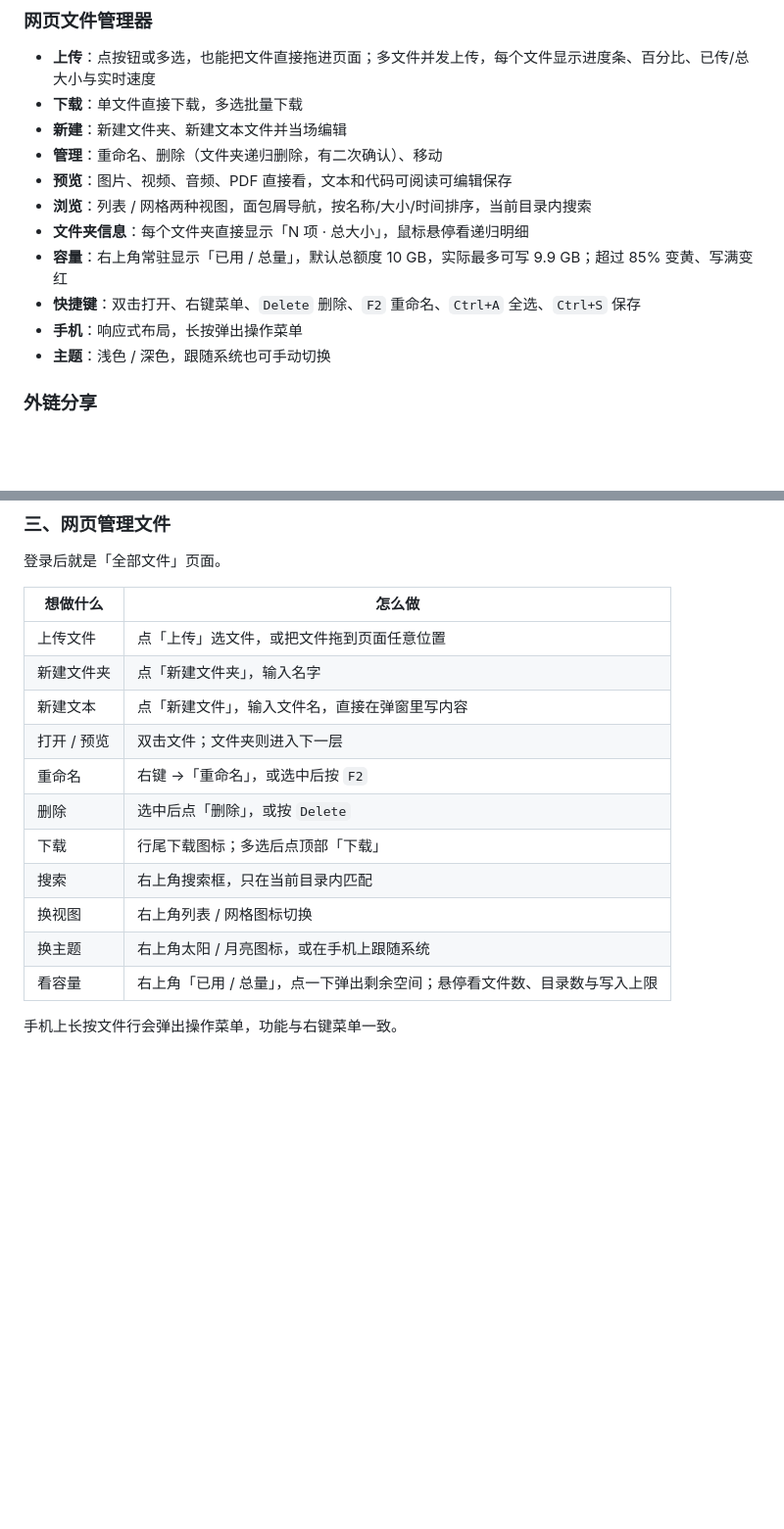
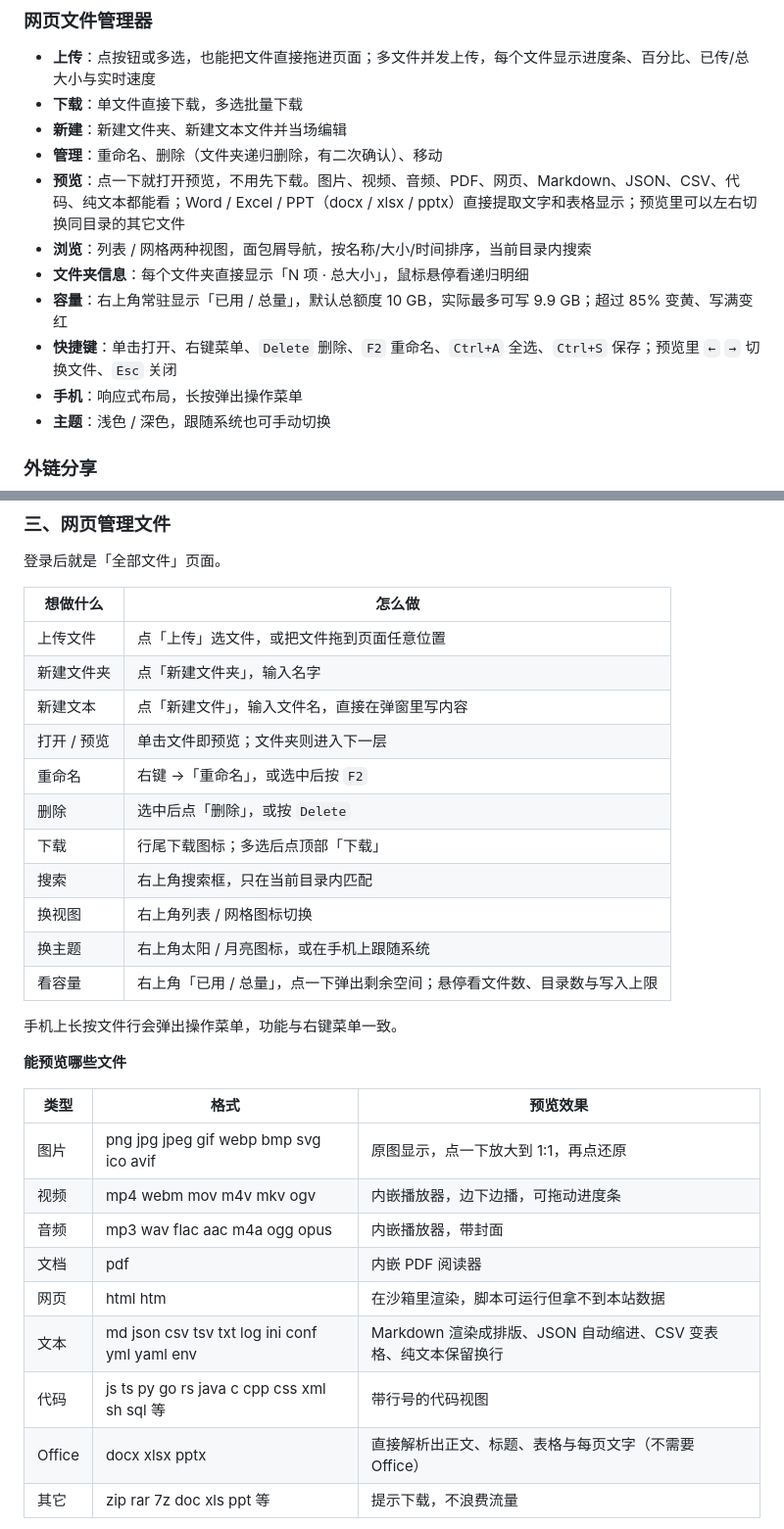
Before and after one commit to shiqiufeng/r2-webdav, a Markdown page: README.md, 2 parts joined by grey strips. Shown at 98% size. Rendered like a GitHub page; blank space fills up the shorter version.

```diff
--- a/README.md
+++ b/README.md
@@ -26,11 +26,11 @@
 - **下载**：单文件直接下载，多选批量下载
 - **新建**：新建文件夹、新建文本文件并当场编辑
 - **管理**：重命名、删除（文件夹递归删除，有二次确认）、移动
-- **预览**：图片、视频、音频、PDF 直接看，文本和代码可阅读可编辑保存
+- **预览**：点一下就打开预览，不用先下载。图片、视频、音频、PDF、网页、Markdown、JSON、CSV、代码、纯文本都能看；Word / Excel / PPT（docx / xlsx / pptx）直接提取文字和表格显示；预览里可以左右切换同目录的其它文件
 - **浏览**：列表 / 网格两种视图，面包屑导航，按名称/大小/时间排序，当前目录内搜索
 - **文件夹信息**：每个文件夹直接显示「N 项 · 总大小」，鼠标悬停看递归明细
 - **容量**：右上角常驻显示「已用 / 总量」，默认总额度 10 GB，实际最多可写 9.9 GB；超过 85% 变黄、写满变红
-- **快捷键**：双击打开、右键菜单、`Delete` 删除、`F2` 重命名、`Ctrl+A` 全选、`Ctrl+S` 保存
+- **快捷键**：单击打开、右键菜单、`Delete` 删除、`F2` 重命名、`Ctrl+A` 全选、`Ctrl+S` 保存；预览里 `←` `→` 切换文件、`Esc` 关闭
 - **手机**：响应式布局，长按弹出操作菜单
 - **主题**：浅色 / 深色，跟随系统也可手动切换
 
@@ -95,7 +95,7 @@ npx wrangler secret put WEBDAV_PASS      # 输入新密码
 | 上传文件 | 点「上传」选文件，或把文件拖到页面任意位置 |
 | 新建文件夹 | 点「新建文件夹」，输入名字 |
 | 新建文本 | 点「新建文件」，输入文件名，直接在弹窗里写内容 |
-| 打开 / 预览 | 双击文件；文件夹则进入下一层 |
+| 打开 / 预览 | 单击文件即预览；文件夹则进入下一层 |
 | 重命名 | 右键 →「重命名」，或选中后按 `F2` |
 | 删除 | 选中后点「删除」，或按 `Delete` |
 | 下载 | 行尾下载图标；多选后点顶部「下载」 |
@@ -105,3 +105,18 @@ npx wrangler secret put WEBDAV_PASS      # 输入新密码
 | 看容量 | 右上角「已用 / 总量」，点一下弹出剩余空间；悬停看文件数、目录数与写入上限 |
 
 手机上长按文件行会弹出操作菜单，功能与右键菜单一致。
+
+**能预览哪些文件**
+
+| 类型 | 格式 | 预览效果 |
+| --- | --- | --- |
+| 图片 | png jpg jpeg gif webp bmp svg ico avif | 原图显示，点一下放大到 1:1，再点还原 |
+| 视频 | mp4 webm mov m4v mkv ogv | 内嵌播放器，边下边播，可拖动进度条 |
+| 音频 | mp3 wav flac aac m4a ogg opus | 内嵌播放器，带封面 |
+| 文档 | pdf | 内嵌 PDF 阅读器 |
+| 网页 | html htm | 在沙箱里渲染，脚本可运行但拿不到本站数据 |
+| 文本 | md json csv tsv txt log ini conf yml yaml env | Markdown 渲染成排版、JSON 自动缩进、CSV 变表格、纯文本保留换行 |
+| 代码 | js ts py go rs java c cpp css xml sh sql 等 | 带行号的代码视图 |
+| Office | docx xlsx pptx | 直接解析出正文、标题、表格与每页文字（不需要 Office） |
+| 其它 | zip rar 7z doc xls ppt 等 | 提示下载，不浪费流量 |
+
```
Also changed, not shown: other parts of README.md (+9 -0 lines), docs/ui-preview-mobile.png (added), docs/ui-preview-office.png (added), docs/ui-preview.png (added), 3 other files.
